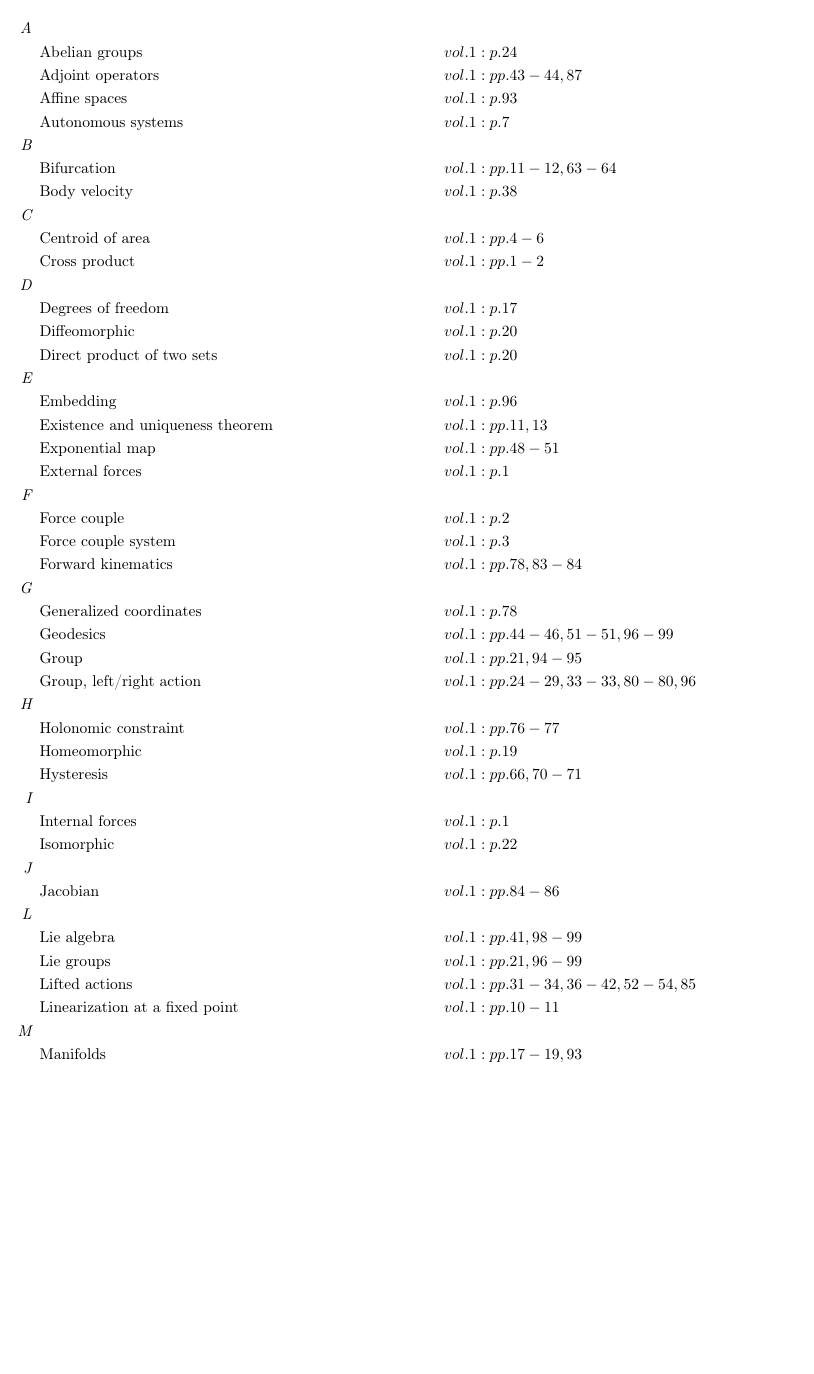
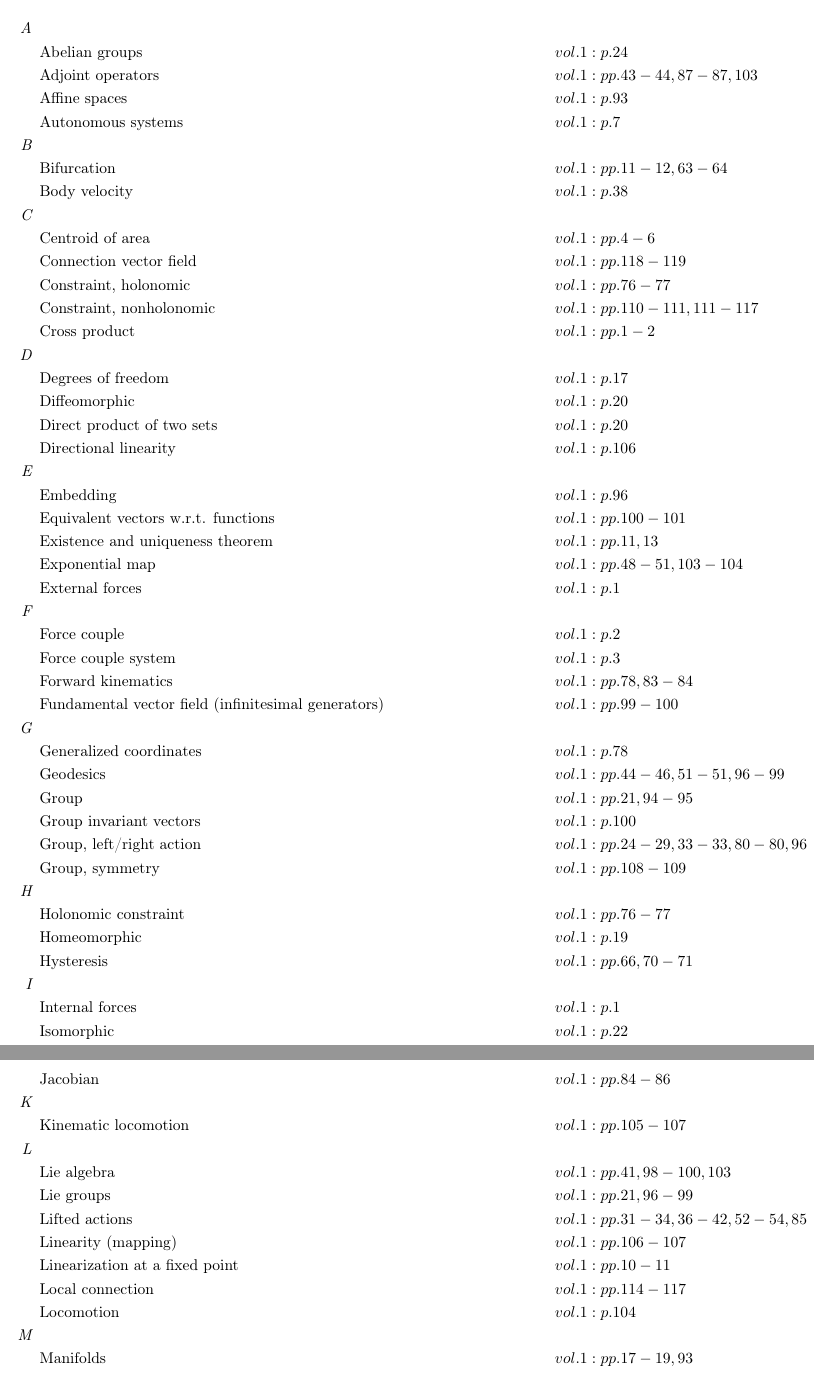
Before and after one commit to danhagen/Journal_Index, a LaTeX document (main.tex): part of page 1 of 2 before the commit and two parts of pages 1 and 2 of 3 after it, the two joined at a grey line, cut so that both start at the same text, the shorter picture padded with empty space. Compiled offline with pdfLaTeX.

Commit message:
Adding to Index!

```diff
--- a/main.tex
+++ b/main.tex
@@ -10,37 +10,49 @@
 \allowdisplaybreaks
 \begin{flalign*}
 \textit{A\hspace{0.5em}} \\&\text{Abelian groups} \hspace*{10em}&& vol. 1: p. 24\\
-&\text{Adjoint operators} \hspace*{10em}&& vol. 1: pp. 43-44, 87\\
+&\text{Adjoint operators} \hspace*{10em}&& vol. 1: pp. 43-44, 87-87, 103\\
 &\text{Affine spaces} \hspace*{10em}&& vol. 1: p. 93\\
 &\text{Autonomous systems} \hspace*{10em}&& vol. 1: p. 7\\
 \textit{B\hspace{0.5em}} \\&\text{Bifurcation} \hspace*{10em}&& vol. 1: pp. 11-12, 63-64\\
 &\text{Body velocity} \hspace*{10em}&& vol. 1: p. 38\\
 \textit{C\hspace{0.5em}} \\&\text{Centroid of area} \hspace*{10em}&& vol. 1: pp. 4-6\\
+&\text{Connection vector field} \hspace*{10em}&& vol. 1: pp. 118-119\\
+&\text{Constraint, holonomic} \hspace*{10em}&& vol. 1: pp. 76-77\\
+&\text{Constraint, nonholonomic} \hspace*{10em}&& vol. 1: pp. 110-111, 111-117\\
 &\text{Cross product} \hspace*{10em}&& vol. 1: pp. 1-2\\
 \textit{D\hspace{0.5em}} \\&\text{Degrees of freedom} \hspace*{10em}&& vol. 1: p. 17\\
 &\text{Diffeomorphic} \hspace*{10em}&& vol. 1: p. 20\\
 &\text{Direct product of two sets} \hspace*{10em}&& vol. 1: p. 20\\
+&\text{Directional linearity} \hspace*{10em}&& vol. 1: p. 106\\
 \textit{E\hspace{0.5em}} \\&\text{Embedding} \hspace*{10em}&& vol. 1: p. 96\\
+&\text{Equivalent vectors w.r.t. functions} \hspace*{10em}&& vol. 1: pp. 100-101\\
 &\text{Existence and uniqueness theorem} \hspace*{10em}&& vol. 1: pp. 11, 13\\
-&\text{Exponential map} \hspace*{10em}&& vol. 1: pp. 48-51\\
+&\text{Exponential map} \hspace*{10em}&& vol. 1: pp. 48-51, 103-104\\
 &\text{External forces} \hspace*{10em}&& vol. 1: p. 1\\
 \textit{F\hspace{0.5em}} \\&\text{Force couple} \hspace*{10em}&& vol. 1: p. 2\\
 &\text{Force couple system} \hspace*{10em}&& vol. 1: p. 3\\
 &\text{Forward kinematics} \hspace*{10em}&& vol. 1: pp. 78, 83-84\\
+&\text{Fundamental vector field (infinitesimal generators)} \hspace*{10em}&& vol. 1: pp. 99-100\\
 \textit{G\hspace{0.5em}} \\&\text{Generalized coordinates} \hspace*{10em}&& vol. 1: p. 78\\
 &\text{Geodesics} \hspace*{10em}&& vol. 1: pp. 44-46, 51-51, 96-99\\
 &\text{Group} \hspace*{10em}&& vol. 1: pp. 21, 94-95\\
+&\text{Group invariant vectors} \hspace*{10em}&& vol. 1: p. 100\\
 &\text{Group, left/right action} \hspace*{10em}&& vol. 1: pp. 24-29, 33-33, 80-80, 96\\
+&\text{Group, symmetry} \hspace*{10em}&& vol. 1: pp. 108-109\\
 \textit{H\hspace{0.5em}} \\&\text{Holonomic constraint} \hspace*{10em}&& vol. 1: pp. 76-77\\
 &\text{Homeomorphic} \hspace*{10em}&& vol. 1: p. 19\\
 &\text{Hysteresis} \hspace*{10em}&& vol. 1: pp. 66, 70-71\\
 \textit{I\hspace{0.5em}} \\&\text{Internal forces} \hspace*{10em}&& vol. 1: p. 1\\
 &\text{Isomorphic} \hspace*{10em}&& vol. 1: p. 22\\
 \textit{J\hspace{0.5em}} \\&\text{Jacobian} \hspace*{10em}&& vol. 1: pp. 84-86\\
-\textit{L\hspace{0.5em}} \\&\text{Lie algebra} \hspace*{10em}&& vol. 1: pp. 41, 98-99\\
+\textit{K\hspace{0.5em}} \\&\text{Kinematic locomotion } \hspace*{10em}&& vol. 1: pp. 105-107\\
+\textit{L\hspace{0.5em}} \\&\text{Lie algebra} \hspace*{10em}&& vol. 1: pp. 41, 98-100, 103\\
 &\text{Lie groups} \hspace*{10em}&& vol. 1: pp. 21, 96-99\\
 &\text{Lifted actions} \hspace*{10em}&& vol. 1: pp. 31-34, 36-42, 52-54, 85\\
+&\text{Linearity (mapping)} \hspace*{10em}&& vol. 1: pp. 106-107\\
 &\text{Linearization at a fixed point} \hspace*{10em}&& vol. 1: pp. 10-11\\
+&\text{Local connection} \hspace*{10em}&& vol. 1: pp. 114-117\\
+&\text{Locomotion} \hspace*{10em}&& vol. 1: p. 104\\
 \textit{M\hspace{0.5em}} \\&\text{Manifolds} \hspace*{10em}&& vol. 1: pp. 17-19, 93\\
 &\text{Manifolds, accessible} \hspace*{10em}&& vol. 1: pp. 76-78\\
 &\text{Manifolds, c$^k$-differentiable} \hspace*{10em}&& vol. 1: p. 20\\
@@ -49,20 +61,26 @@
 &\text{Modular addition} \hspace*{10em}&& vol. 1: p. 21\\
 &\text{Monotonic function} \hspace*{10em}&& vol. 1: p. 13\\
 &\text{Multiplicative calculus} \hspace*{10em}&& vol. 1: pp. 34-38, 46-47\\
+\textit{N\hspace{0.5em}} \\&\text{Nonholonomic constraint} \hspace*{10em}&& vol. 1: pp. 110-111, 111-113, 113-117\\
 \textit{O\hspace{0.5em}} \\&\text{Optimal frame} \hspace*{10em}&& vol. 1: p. 83\\
-\textit{P\hspace{0.5em}} \\&\text{Phase portrait} \hspace*{10em}&& vol. 1: pp. 7-9\\
+\textit{P\hspace{0.5em}} \\&\text{Pfaffian constraint} \hspace*{10em}&& vol. 1: pp. 111-112, 112-113, 113-115, 115-117\\
+&\text{Phase portrait} \hspace*{10em}&& vol. 1: pp. 7-9\\
+&\text{Position trajectory} \hspace*{10em}&& vol. 1: p. 105\\
 &\text{Potentials} \hspace*{10em}&& vol. 1: p. 17\\
 \textit{R\hspace{0.5em}} \\&\text{Reaction force} \hspace*{10em}&& vol. 1: p. 4\\
 &\text{Rigid body} \hspace*{10em}&& vol. 1: p. 23\\
 &\text{Rigid body, left lifted action} \hspace*{10em}&& vol. 1: pp. 38-41\\
 &\text{Rigid body, right lifted action} \hspace*{10em}&& vol. 1: pp. 41-43\\
 \textit{S\hspace{0.5em}} \\&\text{Semidirect product of two sets} \hspace*{10em}&& vol. 1: p. 24\\
+&\text{Shape trajectory} \hspace*{10em}&& vol. 1: p. 105\\
 &\text{Spatial velocity} \hspace*{10em}&& vol. 1: pp. 43, 85\\
 &\text{Special euclidean group} \hspace*{10em}&& vol. 1: p. 23\\
 &\text{Special orthogonal group, \emph{so(n)}} \hspace*{10em}&& vol. 1: p. 22\\
+&\text{Symmetry} \hspace*{10em}&& vol. 1: pp. 108-109\\
 \textit{T\hspace{0.5em}} \\&\text{Tangent spaces} \hspace*{10em}&& vol. 1: pp. 29-30\\
+\textit{U\hspace{0.5em}} \\&\text{Underactuated system} \hspace*{10em}&& vol. 1: p. 104\\
 \textit{V\hspace{0.5em}} \\&\text{Varignon's theorem} \hspace*{10em}&& vol. 1: p. 1\\
 &\text{Vector field} \hspace*{10em}&& vol. 1: pp. 30-31\\
-\textit{Z\hspace{0.5em}} \\&\text{Zero set} \hspace*{10em}&& vol. 1: p. 76\\
+\textit{Z\hspace{0.5em}} \\&\text{Zero set} \hspace*{10em}&& vol. 1: pp. 76, 110-111\\
 \end{flalign*}
 \end{document}
```
Also changed, not shown: main.pdf, 1 other file.
